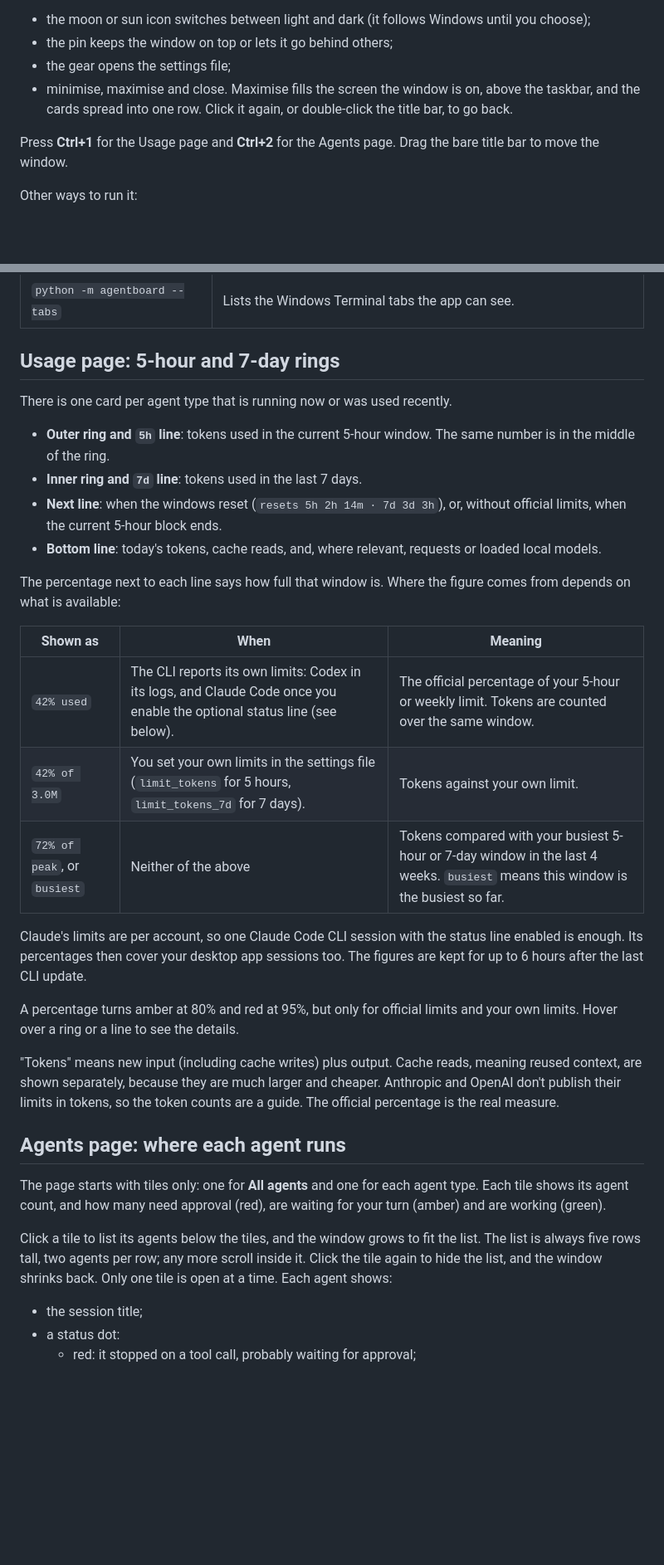
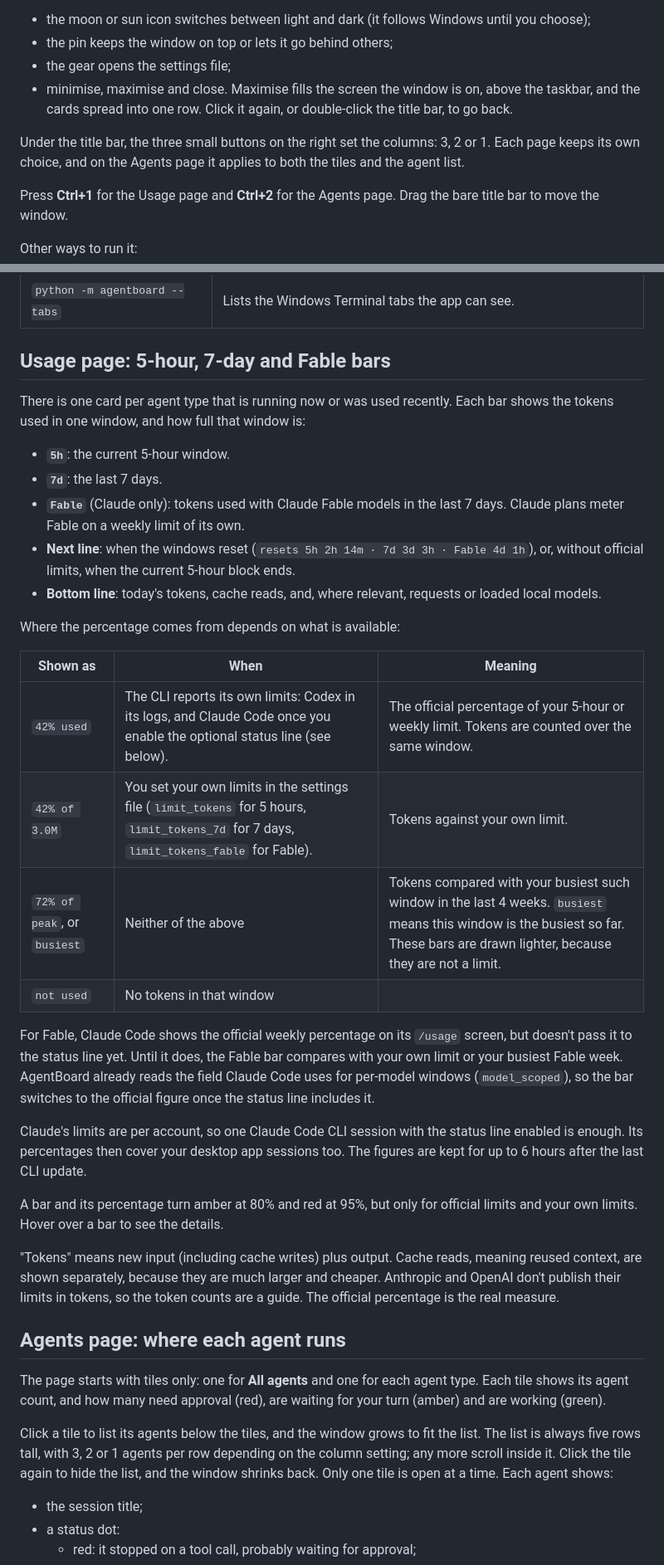
Before and after one commit to EGAII/Multi-Agent-Dashboard, a Markdown page: README.md, 2 parts joined by grey strips. Shown at 83% size. Drawn GitHub-style; blank space fills up the shorter version.

```diff
--- a/README.md
+++ b/README.md
@@ -33,6 +34,8 @@ In the title bar:
 - the gear opens the settings file;
 - minimise, maximise and close. Maximise fills the screen the window is on, above the taskbar, and the cards spread into one row. Click it again, or double-click the title bar, to go back.
 
+Under the title bar, the three small buttons on the right set the columns: 3, 2 or 1. Each page keeps its own choice, and on the Agents page it applies to both the tiles and the agent list.
+
 Press **Ctrl+1** for the Usage page and **Ctrl+2** for the Agents page. Drag the bare title bar to move the window.
 
 Other ways to run it:
@@ -43,25 +46,29 @@ Other ways to run it:
 | `python -m agentboard --once` | Prints one text snapshot, to check your setup. |
 | `python -m agentboard --tabs` | Lists the Windows Terminal tabs the app can see. |
 
-## Usage page: 5-hour and 7-day rings
+## Usage page: 5-hour, 7-day and Fable bars
 
-There is one card per agent type that is running now or was used recently.
-- **Outer ring and `5h` line**: tokens used in the current 5-hour window. The same number is in the middle of the ring.
-- **Inner ring and `7d` line**: tokens used in the last 7 days.
-- **Next line**: when the windows reset (`resets 5h 2h 14m · 7d 3d 3h`), or, without official limits, when the current 5-hour block ends.
+There is one card per agent type that is running now or was used recently. Each bar shows the tokens used in one window, and how full that window is:
+- **`5h`**: the current 5-hour window.
+- **`7d`**: the last 7 days.
+- **`Fable`** (Claude only): tokens used with Claude Fable models in the last 7 days. Claude plans meter Fable on a weekly limit of its own.
+- **Next line**: when the windows reset (`resets 5h 2h 14m · 7d 3d 3h · Fable 4d 1h`), or, without official limits, when the current 5-hour block ends.
 - **Bottom line**: today's tokens, cache reads, and, where relevant, requests or loaded local models.
 
-The percentage next to each line says how full that window is. Where the figure comes from depends on what is available:
+Where the percentage comes from depends on what is available:
 
 | Shown as | When | Meaning |
 | --- | --- | --- |
 | `42% used` | The CLI reports its own limits: Codex in its logs, and Claude Code once you enable the optional status line (see below). | The official percentage of your 5-hour or weekly limit. Tokens are counted over the same window. |
-| `42% of 3.0M` | You set your own limits in the settings file (`limit_tokens` for 5 hours, `limit_tokens_7d` for 7 days). | Tokens against your own limit. |
-| `72% of peak`, or `busiest` | Neither of the above | Tokens compared with your busiest 5-hour or 7-day window in the last 4 weeks. `busiest` means this window is the busiest so far. |
+| `42% of 3.0M` | You set your own limits in the settings file (`limit_tokens` for 5 hours, `limit_tokens_7d` for 7 days, `limit_tokens_fable` for Fable). | Tokens against your own limit. |
+| `72% of peak`, or `busiest` | Neither of the above | Tokens compared with your busiest such window in the last 4 weeks. `busiest` means this window is the busiest so far. These bars are drawn lighter, because they are not a limit. |
+| `not used` | No tokens in that window | |
+
+For Fable, Claude Code shows the official weekly percentage on its `/usage` screen, but doesn't pass it to the status line yet. Until it does, the Fable bar compares with your own limit or your busiest Fable week. AgentBoard already reads the field Claude Code uses for per-model windows (`model_scoped`), so the bar switches to the official figure once the status line includes it.
 
 Claude's limits are per account, so one Claude Code CLI session with the status line enabled is enough. Its percentages then cover your desktop app sessions too. The figures are kept for up to 6 hours after the last CLI update.
 
-A percentage turns amber at 80% and red at 95%, but only for official limits and your own limits. Hover over a ring or a line to see the details.
+A bar and its percentage turn amber at 80% and red at 95%, but only for official limits and your own limits. Hover over a bar to see the details.
 
 "Tokens" means new input (including cache writes) plus output. Cache reads, meaning reused context, are shown separately, because they are much larger and cheaper. Anthropic and OpenAI don't publish their limits in tokens, so the token counts are a guide. The official percentage is the real measure.
 
@@ -69,7 +76,7 @@ A percentage turns amber at 80% and red at 95%, but only for official limits and
 
 The page starts with tiles only: one for **All agents** and one for each agent type. Each tile shows its agent count, and how many need approval (red), are waiting for your turn (amber) and are working (green).
 
-Click a tile to list its agents below the tiles, and the window grows to fit the list. The list is always five rows tall, two agents per row; any more scroll inside it. Click the tile again to hide the list, and the window shrinks back. Only one tile is open at a time. Each agent shows:
+Click a tile to list its agents below the tiles, and the window grows to fit the list. The list is always five rows tall, with 3, 2 or 1 agents per row depending on the column setting; any more scroll inside it. Click the tile again to hide the list, and the window shrinks back. Only one tile is open at a time. Each agent shows:
 - the session title;
 - a status dot:
   - red: it stopped on a tool call, probably waiting for approval;
```
Also changed, not shown: other parts of README.md (+13 -11 lines), docs/agents-dark.png, docs/agents-folded-light.png, docs/agents-light.png, docs/usage-dark.png, docs/usage-light.png, 9 other files.
